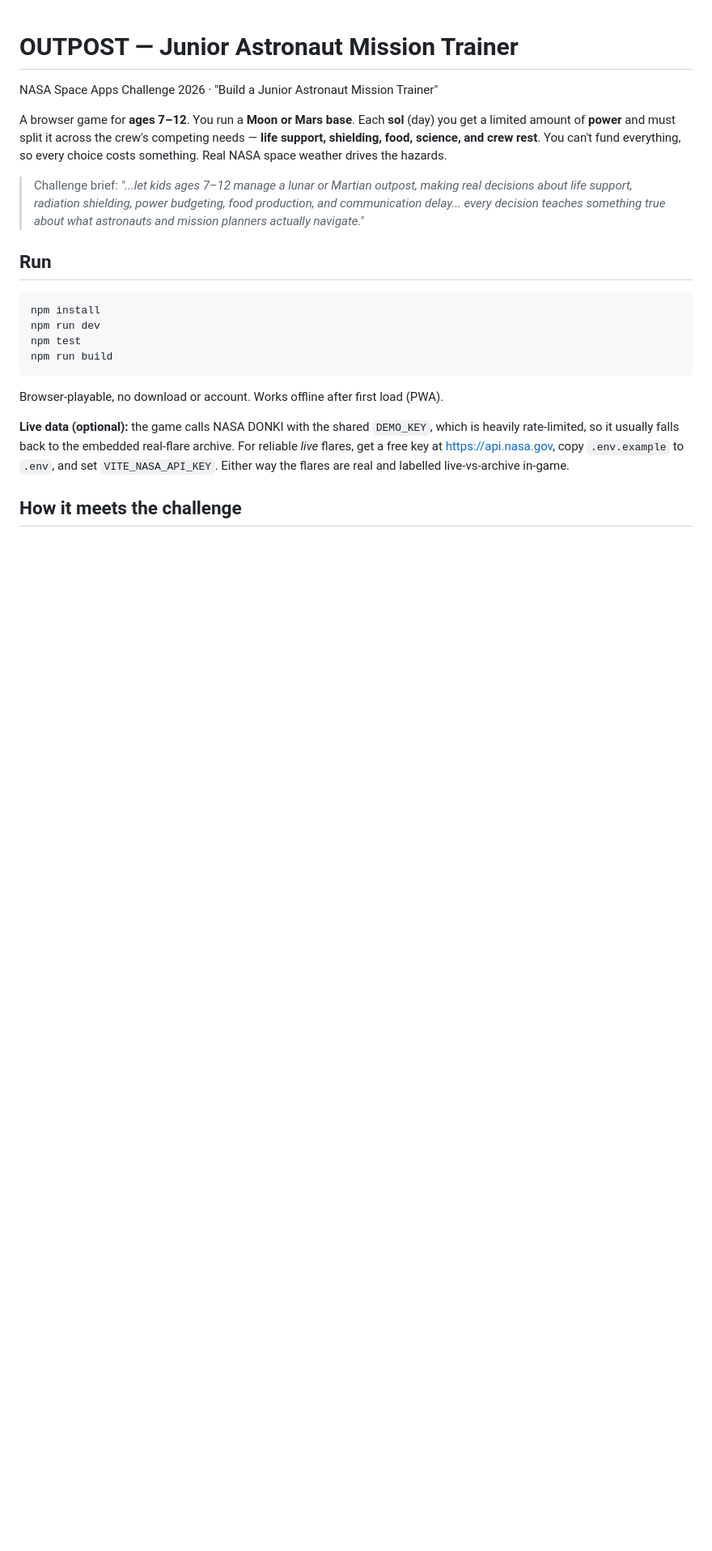
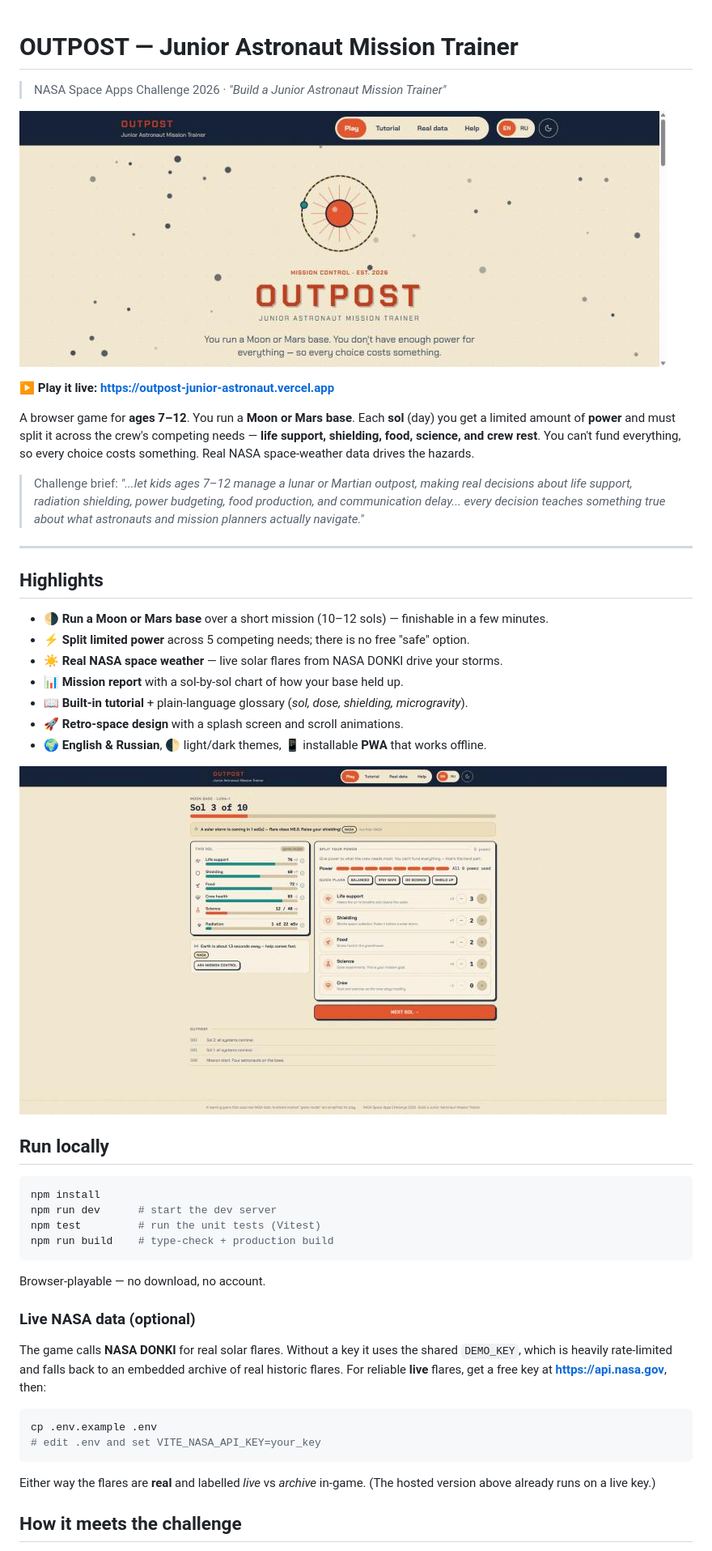
Before and after one commit to Mukaltin0224/outpost-junior-astronaut, a Markdown page: README.md, the part around one of its changes. Shown at 81% size. Rendered like a GitHub page; pictures changed too: docs/cover.jpg (added), docs/gameplay.jpg (added); blank space fills up the shorter version.

Commit message:
README для страницы репозитория: живая ссылка, скриншоты, актуальные детали
Добавлена ссылка на боевой сайт, обложка и скриншот игры, исправлен
эндпоинт DONKI (notifications), добавлены экраны Tutorial/Help и стек.

Co-Authored-By: Claude Opus 4.8 <noreply@anthropic.com>

````diff
--- a/README.md
+++ b/README.md
@@ -1,23 +1,50 @@
 # OUTPOST — Junior Astronaut Mission Trainer
 
-NASA Space Apps Challenge 2026 · "Build a Junior Astronaut Mission Trainer"
+> NASA Space Apps Challenge 2026 · *"Build a Junior Astronaut Mission Trainer"*
 
-A browser game for **ages 7–12**. You run a **Moon or Mars base**. Each **sol** (day) you get a limited amount of **power** and must split it across the crew's competing needs — **life support, shielding, food, science, and crew rest**. You can't fund everything, so every choice costs something. Real NASA space weather drives the hazards.
+![OUTPOST — run a Moon or Mars base](./docs/cover.jpg)
+
+**▶ Play it live: https://outpost-junior-astronaut.vercel.app**
+
+A browser game for **ages 7–12**. You run a **Moon or Mars base**. Each **sol** (day) you get a limited amount of **power** and must split it across the crew's competing needs — **life support, shielding, food, science, and crew rest**. You can't fund everything, so every choice costs something. Real NASA space-weather data drives the hazards.
 
 > Challenge brief: *"...let kids ages 7–12 manage a lunar or Martian outpost, making real decisions about life support, radiation shielding, power budgeting, food production, and communication delay... every decision teaches something true about what astronauts and mission planners actually navigate."*
 
-## Run
+---
+
+## Highlights
+
+- 🌗 **Run a Moon or Mars base** over a short mission (10–12 sols) — finishable in a few minutes.
+- ⚡ **Split limited power** across 5 competing needs; there is no free "safe" option.
+- ☀️ **Real NASA space weather** — live solar flares from NASA DONKI drive your storms.
+- 📊 **Mission report** with a sol-by-sol chart of how your base held up.
+- 📖 **Built-in tutorial** + plain-language glossary (*sol, dose, shielding, microgravity*).
+- 🚀 **Retro-space design** with a splash screen and scroll animations.
+- 🌍 **English & Russian**, 🌓 light/dark themes, 📱 installable **PWA** that works offline.
+
+![Gameplay — a live M-class solar flare drives the mission](./docs/gameplay.jpg)
+
+## Run locally
 
 ```bash
 npm install
-npm run dev
-npm test
-npm run build
+npm run dev      # start the dev server
+npm test         # run the unit tests (Vitest)
+npm run build    # type-check + production build
 ```
 
-Browser-playable, no download or account. Works offline after first load (PWA).
+Browser-playable — no download, no account.
 
-**Live data (optional):** the game calls NASA DONKI with the shared `DEMO_KEY`, which is heavily rate-limited, so it usually falls back to the embedded real-flare archive. For reliable *live* flares, get a free key at https://api.nasa.gov, copy `.env.example` to `.env`, and set `VITE_NASA_API_KEY`. Either way the flares are real and labelled live-vs-archive in-game.
+### Live NASA data (optional)
+
+The game calls **NASA DONKI** for real solar flares. Without a key it uses the shared `DEMO_KEY`, which is heavily rate-limited and falls back to an embedded archive of real historic flares. For reliable **live** flares, get a free key at **https://api.nasa.gov**, then:
+
+```bash
+cp .env.example .env
+# edit .env and set VITE_NASA_API_KEY=your_key
+```
+
+Either way the flares are **real** and labelled *live* vs *archive* in-game. (The hosted version above already runs on a live key.)
 
 ## How it meets the challenge
 
````
Also changed, not shown: other parts of README.md (+15 -9 lines).
